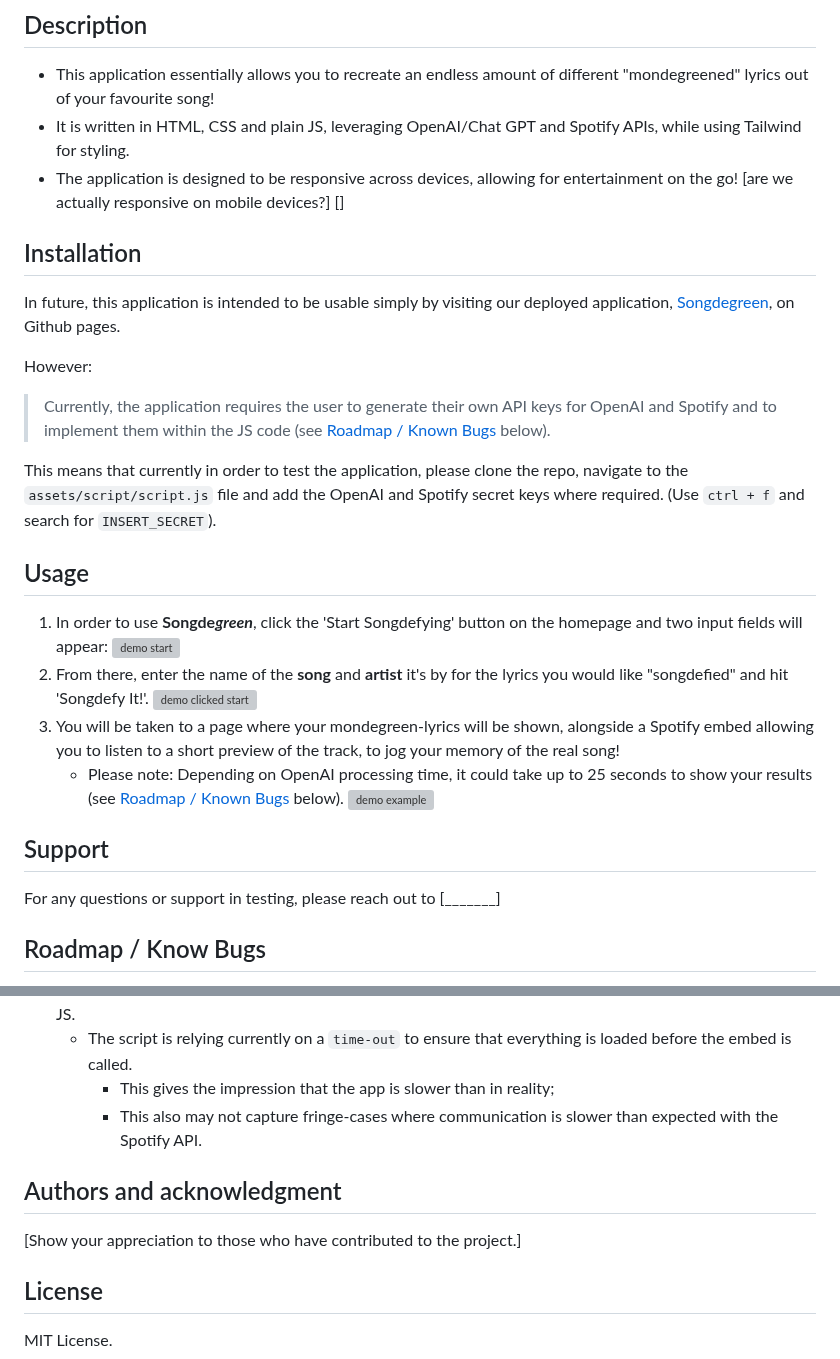
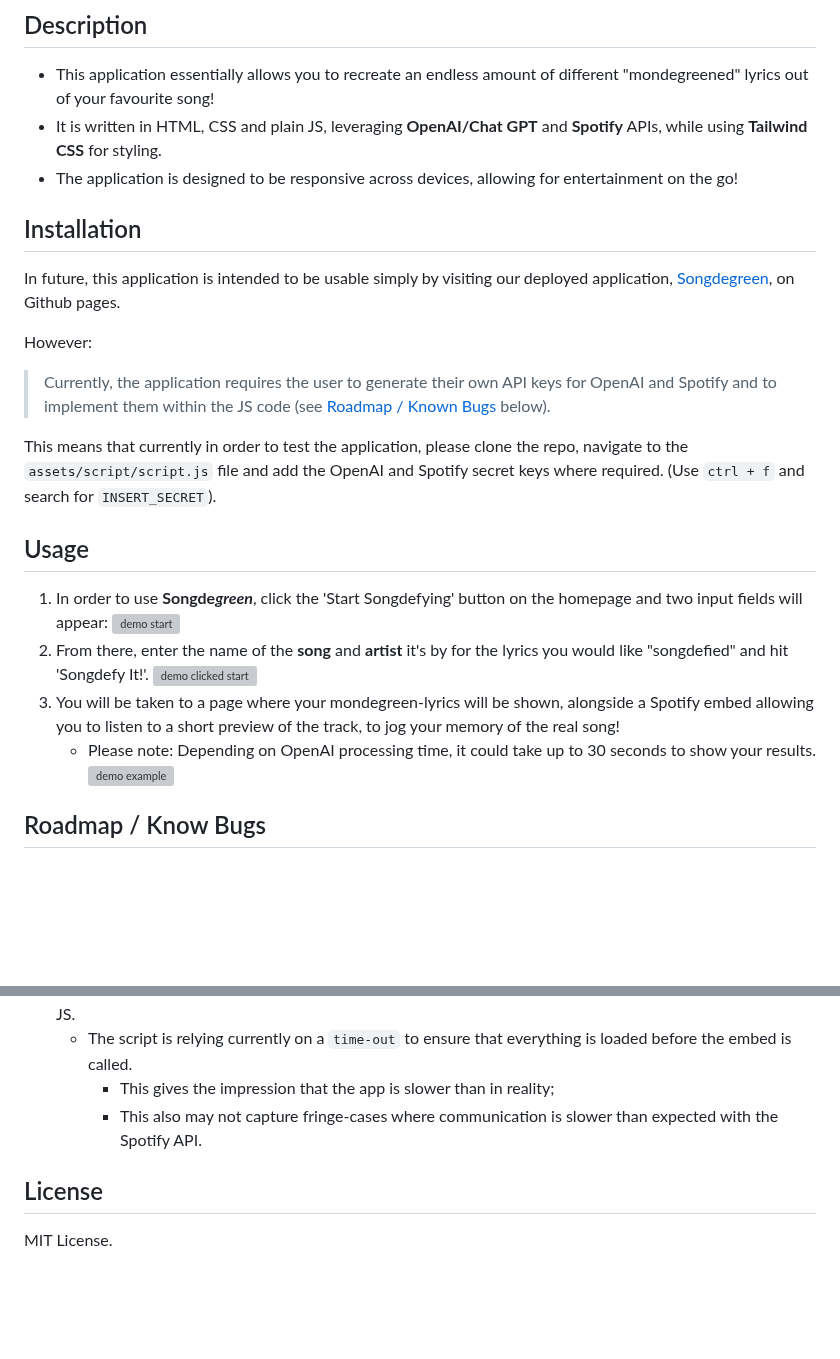
Before and after one commit to trnigg/lyric-translator, a Markdown page: README.md, 2 parts joined by grey strips. Rendered like a GitHub page; blank space fills up the shorter version; grey boxes are pictures that could not be loaded.

Commit message:
Removed some redundant notes in readme

```diff
--- a/README.md
+++ b/README.md
@@ -9,8 +9,8 @@ For example,
 
 ## Description
 - This application essentially allows you to recreate an endless amount of different "mondegreened" lyrics out of your favourite song!
-- It is written in HTML, CSS and plain JS, leveraging OpenAI/Chat GPT and Spotify APIs, while using Tailwind for styling.
-- The application is designed to be responsive across devices, allowing for entertainment on the go! [are we actually responsive on mobile devices?] []
+- It is written in HTML, CSS and plain JS, leveraging **OpenAI/Chat GPT** and **Spotify** APIs, while using **Tailwind CSS** for styling.
+- The application is designed to be responsive across devices, allowing for entertainment on the go!
 
 ## Installation
 
@@ -22,19 +22,15 @@ However:
 This means that currently in order to test the application, please clone the repo, navigate to the `assets/script/script.js` file and add the OpenAI and Spotify secret keys where required. (Use `ctrl + f` and search for `INSERT_SECRET`).
 
 
-
 ## Usage
 1. In order to use **Songde*green***, click the 'Start Songdefying' button on the homepage and two input fields will appear:
 ![demo start](https://github.com/trnigg/lyric-translator/assets/138842903/1b4f3b1e-55bf-450d-a810-baf6e4f735b3)
 2. From there, enter the name of the **song** and **artist** it's by for the lyrics you would like "songdefied" and hit 'Songdefy It!'.
 ![demo clicked start](https://github.com/trnigg/lyric-translator/assets/138842903/c2d47dc3-5709-4b7d-9c22-ea046883cf02)
 3. You will be taken to a page where your mondegreen-lyrics will be shown, alongside a Spotify embed allowing you to listen to a short preview of the track, to jog your memory of the real song!
-    - Please note: Depending on OpenAI processing time, it could take up to 25 seconds to show your results (see [Roadmap / Known Bugs](#roadmap--know-bugs) below).
+    - Please note: Depending on OpenAI processing time, it could take up to 30 seconds to show your results.
 ![demo example](https://github.com/trnigg/lyric-translator/assets/138842903/d99c54a3-7d6c-4792-b1d0-5d029acd5094)
 
-
-## Support
-For any questions or support in testing, please reach out to [_______]
 
 ## Roadmap / Know Bugs
 - Currently, secret keys are required to run the JS and connect with the OpenAI and Spotify APIs, requiring us to remove these from visible code upon commits.
@@ -47,8 +43,6 @@ For any questions or support in testing, please reach out to [_______]
         - This gives the impression that the app is slower than in reality;
         - This also may not capture fringe-cases where communication is slower than expected with the Spotify API.
 
-## Authors and acknowledgment
-[Show your appreciation to those who have contributed to the project.]
 
 ## License
 MIT License.
```
